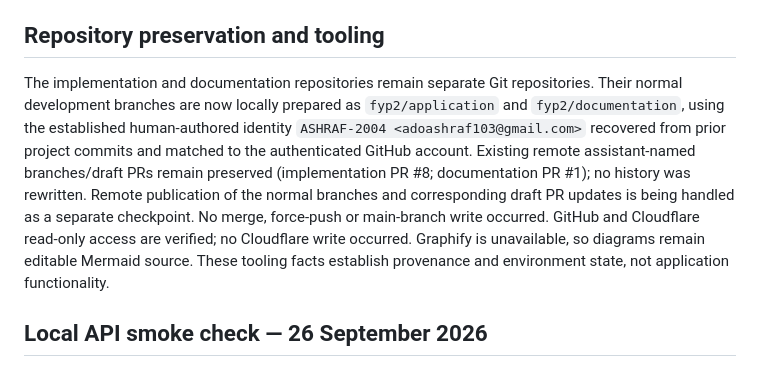
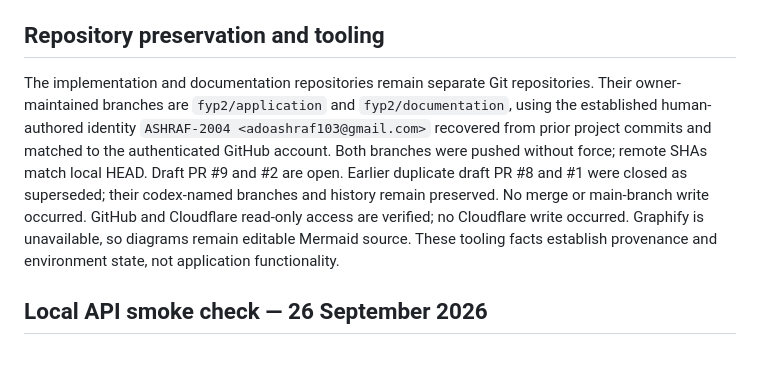
Before and after one commit to ASHRAF-2004/fyp-cardiopulmonary-sound-separation-report, a Markdown page: fyp2/M1_IMPLEMENTATION_AND_TEST_NOTES.md, the part around the change. Rendered like a GitHub page.

Commit message:
docs: record owner-maintained development branches

```diff
--- a/fyp2/M1_IMPLEMENTATION_AND_TEST_NOTES.md
+++ b/fyp2/M1_IMPLEMENTATION_AND_TEST_NOTES.md
@@ -57,16 +57,16 @@ verified `/api` proxy yet.
 ## Repository preservation and tooling
 
 The implementation and documentation repositories remain separate Git repositories.
-Their normal development branches are now locally prepared as `fyp2/application` and
-`fyp2/documentation`, using the established human-authored identity `ASHRAF-2004
-<adoashraf103@gmail.com>` recovered from prior project commits and matched to the
-authenticated GitHub account. Existing remote assistant-named branches/draft PRs remain
-preserved (implementation PR #8; documentation PR #1); no history was rewritten. Remote
-publication of the normal branches and corresponding draft PR updates is being handled
-as a separate checkpoint. No merge, force-push or main-branch write occurred. GitHub and
-Cloudflare read-only access are verified; no Cloudflare write occurred. Graphify is
-unavailable, so diagrams remain editable Mermaid source. These tooling facts establish
-provenance and environment state, not application functionality.
+Their owner-maintained branches are `fyp2/application` and `fyp2/documentation`, using the
+established human-authored identity
+`ASHRAF-2004 <adoashraf103@gmail.com>` recovered from prior project commits and matched to
+the authenticated GitHub account. Both branches were pushed without force; remote SHAs
+match local HEAD. Draft PR #9 and #2 are open. Earlier duplicate draft PR #8 and #1 were
+closed as superseded; their codex-named branches and history remain preserved. No merge or
+main-branch write occurred. GitHub and Cloudflare read-only access are verified; no
+Cloudflare write occurred. Graphify is unavailable, so diagrams remain editable Mermaid
+source. These tooling facts establish provenance and environment state, not application
+functionality.
 
 ## Local API smoke check — 26 September 2026
 
```
